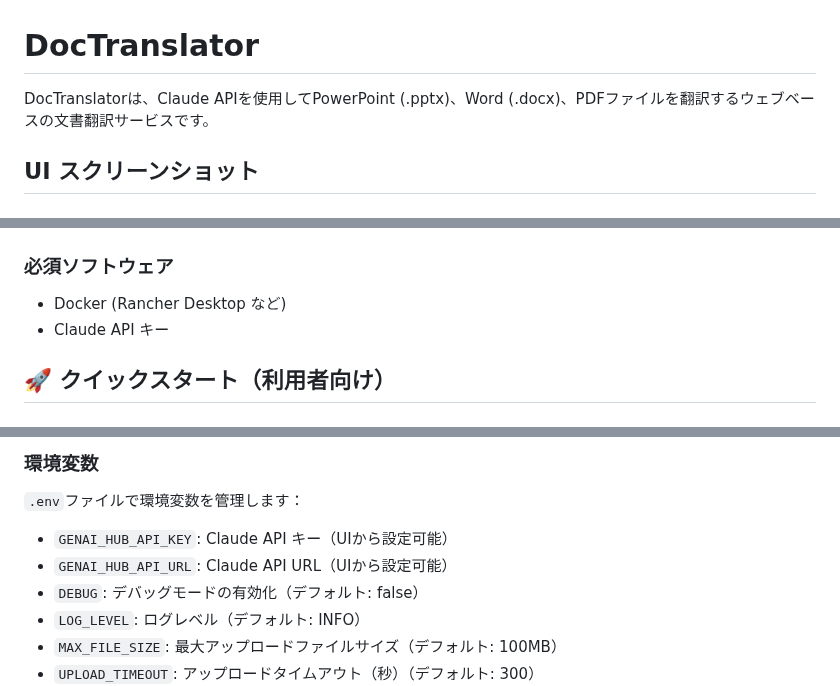
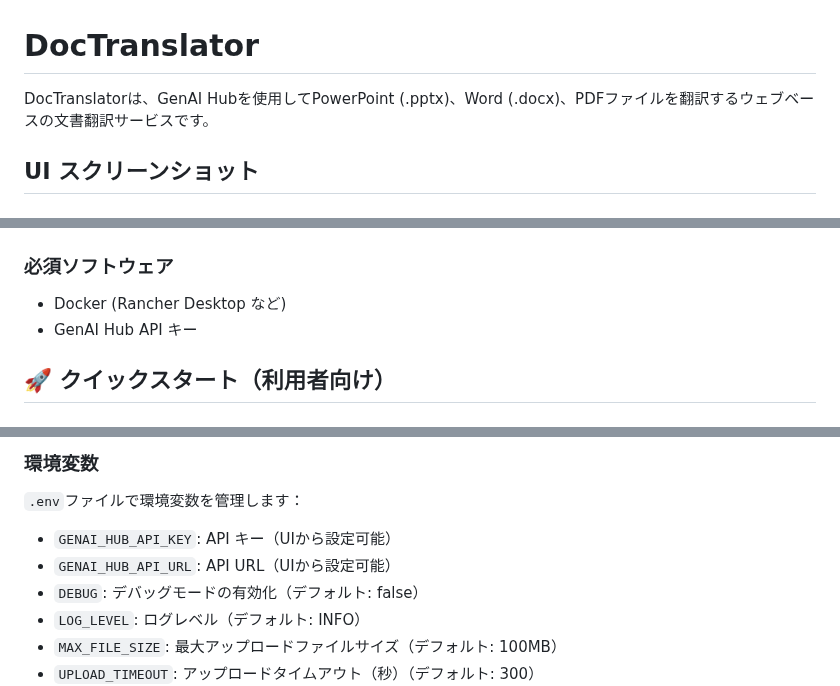
Before and after one commit to KotaOkayama/DocTranslator, a Markdown page: README.md, 3 parts joined by grey strips. Drawn GitHub-style.

Commit message:
Changes to be committed: 	modified:   README.md 	modified:   README_EN.md

```diff
--- a/README.md
+++ b/README.md
@@ -1,6 +1,6 @@
 # DocTranslator
 
-DocTranslatorは、Claude APIを使用してPowerPoint (.pptx)、Word (.docx)、PDFファイルを翻訳するウェブベースの文書翻訳サービスです。
+DocTranslatorは、GenAI Hubを使用してPowerPoint (.pptx)、Word (.docx)、PDFファイルを翻訳するウェブベースの文書翻訳サービスです。
 
 ## UI スクリーンショット
 
@@ -33,7 +33,7 @@ DocTranslatorは、Claude APIを使用してPowerPoint (.pptx)、Word (.docx)、
 
 ### 必須ソフトウェア
 - Docker (Rancher Desktop など)
-- Claude API キー
+- GenAI Hub API キー
 
 ## 🚀 クイックスタート（利用者向け）
 
@@ -211,8 +211,8 @@ docker-compose -f docker-compose.dev.yml exec document-translator pytest
 
 `.env`ファイルで環境変数を管理します：
 
-- `GENAI_HUB_API_KEY`: Claude API キー（UIから設定可能）
-- `GENAI_HUB_API_URL`: Claude API URL（UIから設定可能）
+- `GENAI_HUB_API_KEY`: API キー（UIから設定可能）
+- `GENAI_HUB_API_URL`: API URL（UIから設定可能）
 - `DEBUG`: デバッグモードの有効化（デフォルト: false）
 - `LOG_LEVEL`: ログレベル（デフォルト: INFO）
 - `MAX_FILE_SIZE`: 最大アップロードファイルサイズ（デフォルト: 100MB）
```
Also changed, not shown: other parts of README.md (+3 -3 lines), README_EN.md (+7 -7 lines).
